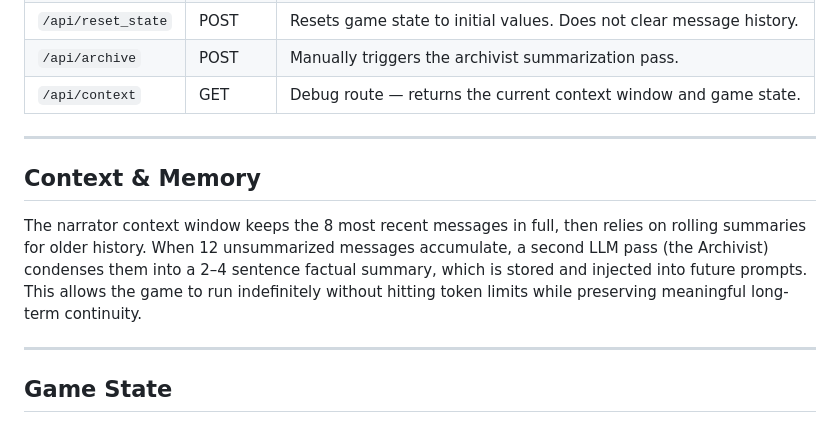
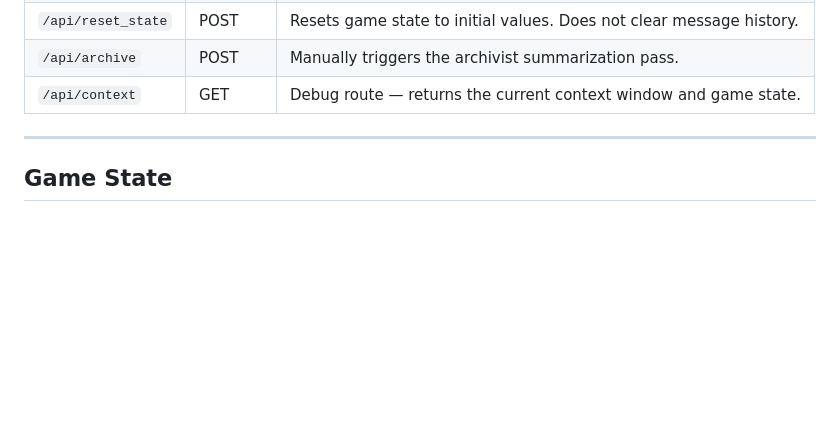
Before and after one commit to blakebrandon-hub/Obsidia, a Markdown page: README.md, the part around the change. Rendered like a GitHub page; blank space fills up the shorter version.

```diff
--- a/README.md
+++ b/README.md
@@ -152,12 +152,6 @@ The left sidebar tracks terraforming progress in real time. The visualizer panel
 
 ---
 
-## Context & Memory
-
-The narrator context window keeps the 8 most recent messages in full, then relies on rolling summaries for older history. When 12 unsummarized messages accumulate, a second LLM pass (the Archivist) condenses them into a 2–4 sentence factual summary, which is stored and injected into future prompts. This allows the game to run indefinitely without hitting token limits while preserving meaningful long-term continuity.
-
----
-
 ## Game State
 
 The narrator emits structured tags at the end of each response. The backend parses these and updates Supabase. All values are whole numbers clamped 0–100 (except mission year, which increments freely).
```
